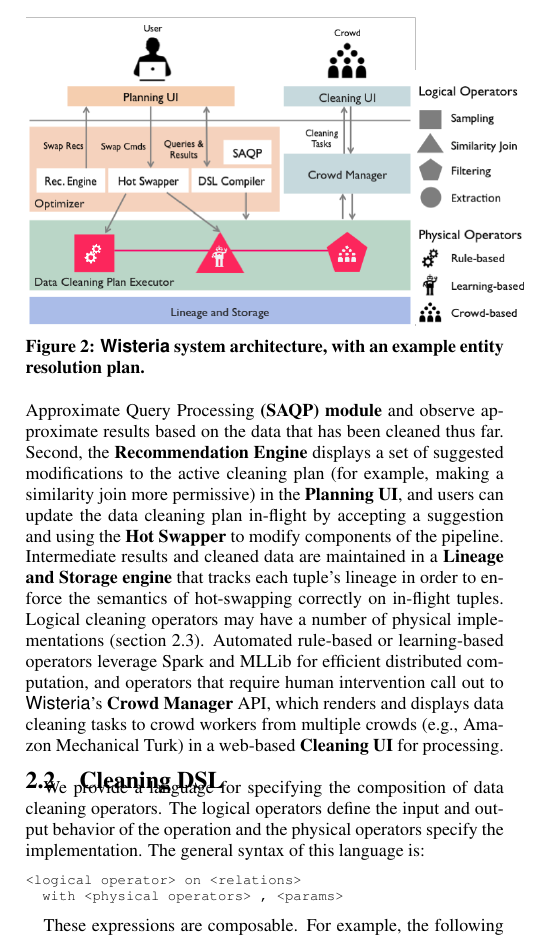
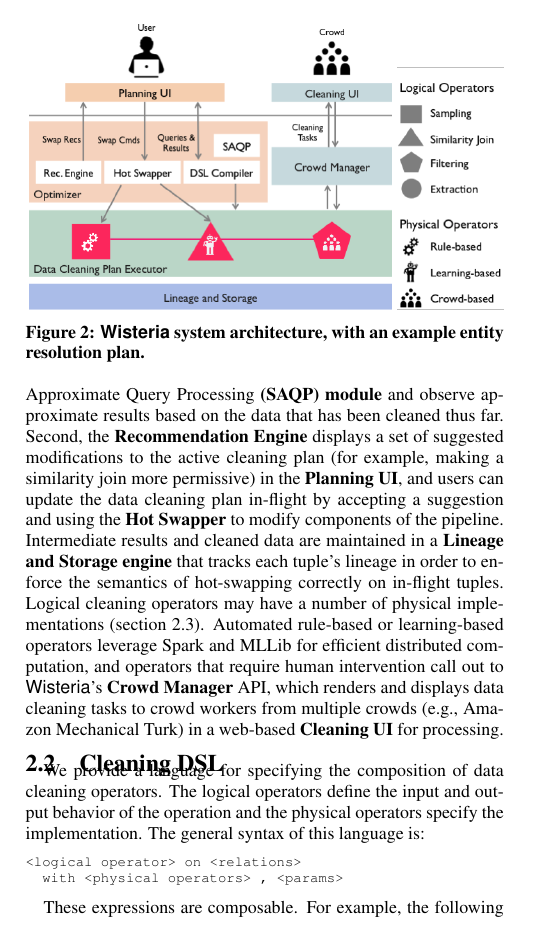
Before and after one commit to sjyk/sampleclean-papers, a LaTeX document (vldb15-demo/demo.tex, which reads vldb15-demo/architecture.tex): part of one column of page 2 of 4, cut so that both start at the same text. Compiled offline with pdfLaTeX.

Commit message:
Fixed over-wide figure.

```diff
--- a/vldb15-demo/architecture.tex
+++ b/vldb15-demo/architecture.tex
@@ -7,7 +7,7 @@
 \begin{figure}[t]
 \centering
 %\vspace{-0.5cm}
-\includegraphics[width = .5\textwidth]{figs/architecture.png}
+\includegraphics[width = \columnwidth]{figs/architecture.png}
 \vspace{-0.6cm}
 \caption{\sys system architecture, with an example entity resolution plan.}
 \vspace{-0.3cm}
```
Also changed, not shown: vldb15-demo/p2247-haas.pdf.
